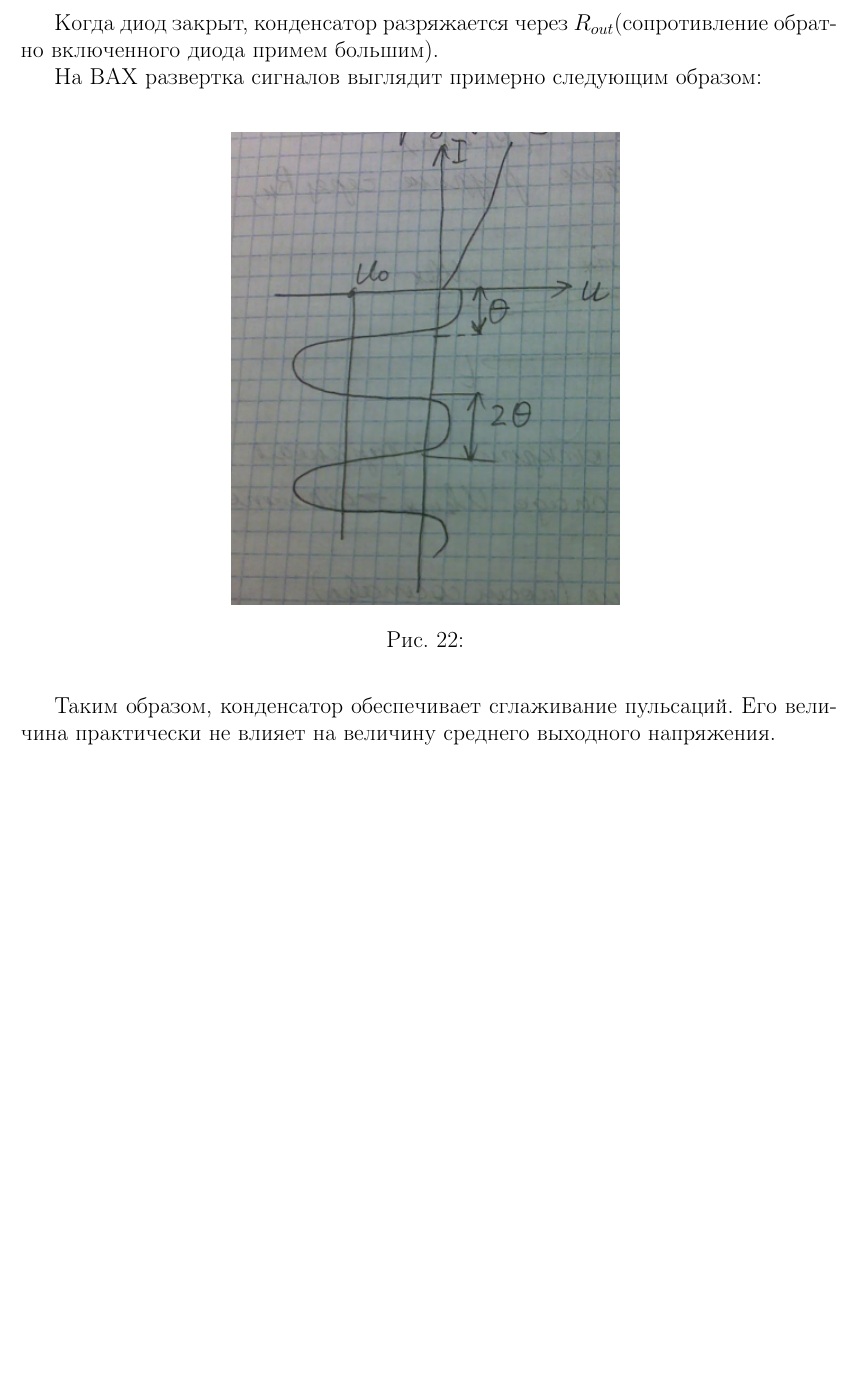
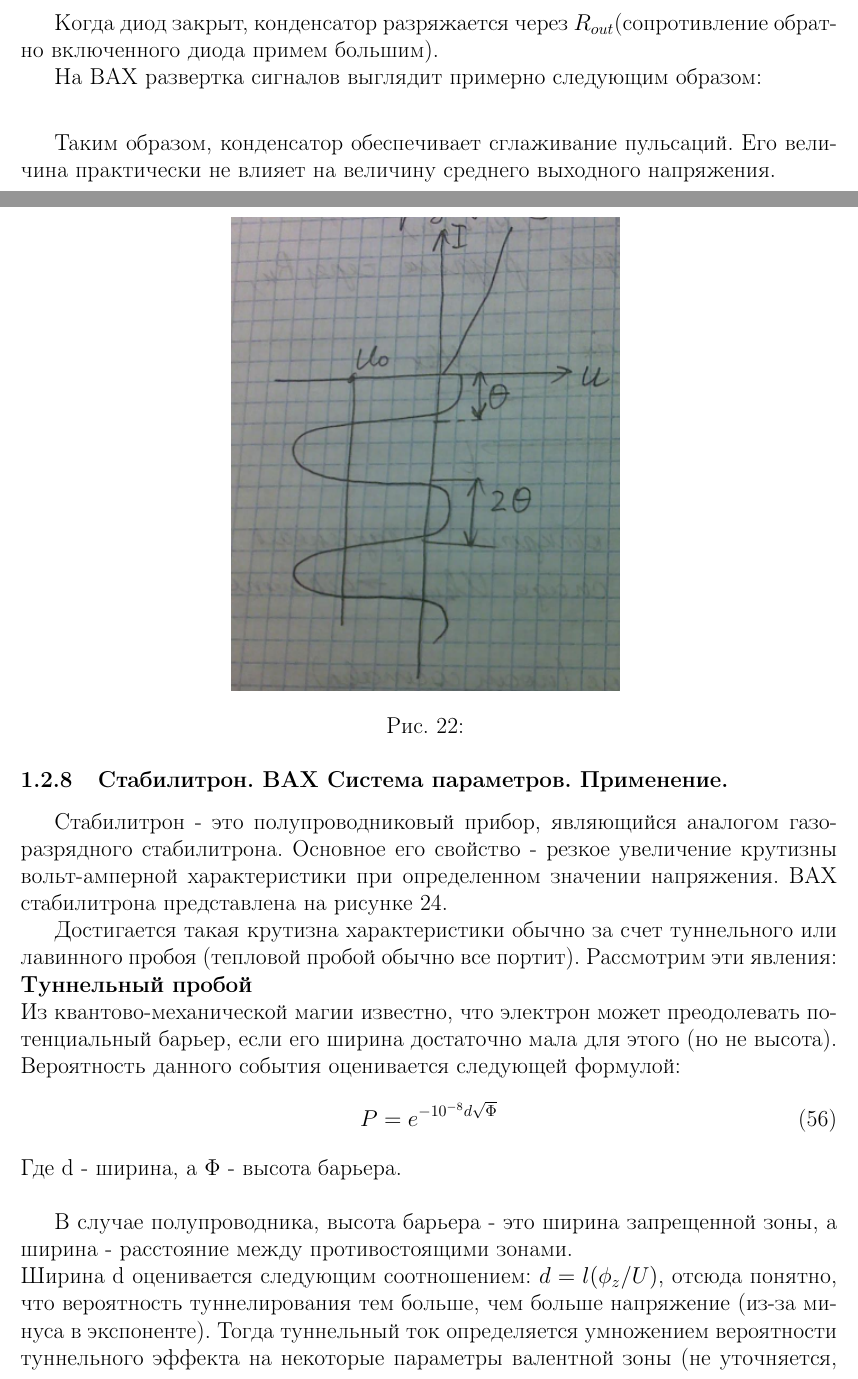
Before and after one commit to generall/electro, a LaTeX document (Main.tex, which reads Materials/2/8.tex, Materials/part1.tex): part of page 35 of 41 before the commit and two parts of pages 35 and 36 of 43 after it, the two joined at a grey line, cut so that both start at the same text, the shorter picture padded with empty space. Compiled offline with pdfLaTeX.

Commit message:
add 1.2.8

```diff
--- /dev/null
+++ b/Materials/2/8.tex
@@ -0,0 +1,23 @@
+\subsubsection{Стабилитрон. ВАХ %какой стабилитрон
+ Система параметров. Применение.}
+
+
+Стабилитрон - это полупроводниковый прибор, являющийся аналогом газоразрядного стабилитрона. Основное его свойство - резкое увеличение крутизны вольт-амперной характеристики при определенном значении напряжения. ВАХ стабилитрона представлена на рисунке \ref{pic:VAHp}.
+
+
+Достигается такая крутизна характеристики обычно за счет туннельного или лавинного пробоя (тепловой пробой обычно все портит).
+Рассмотрим эти явления:\\
+\textbf{Туннельный пробой}\\
+Из квантово-механической магии известно, что электрон может преодолевать потенциальный барьер, если его ширина достаточно мала для этого (но не высота).
+Вероятность данного события оценивается следующей формулой:
+\begin{equation}
+P = e^{-10^{-8} d \sqrt{\Phi}}
+\end{equation}
+Где d - ширина, а $\Phi$ - высота барьера.\\
+
+В случае полупроводника, высота барьера - это ширина запрещенной зоны, а ширина - расстояние между противостоящими зонами.\\
+Ширина d оценивается следующим соотношением: $d = l (\phi_z/U)$, отсюда понятно, что вероятность туннелирования тем больше, чем больше напряжение (из-за минуса в экспоненте).
+Тогда туннельный ток определяется умножением вероятности туннельного эффекта на некоторые параметры валентной зоны (не уточняется, но наверняка что-то с концентрацией) и на напряжение.
+\begin{equation}
+j = U A e^{-\frac{\phi_z^{3/2}}{E}}
+\end{equation}
--- a/Materials/part1.tex
+++ b/Materials/part1.tex
@@ -17,6 +17,9 @@
 \input{Materials/2/3.tex}
 \input{Materials/2/4.tex}
 \input{Materials/2/5.tex}
+\input{Materials/2/6.tex}
 \input{Materials/2/7.tex}
+\input{Materials/2/8.tex}
 \input{Materials/2/9.tex}
+
 \pagebreak
```
Also changed, not shown: Materials/2/9.tex (+1 -0 lines), Materials/2/8.tex (20 more changed lines).
